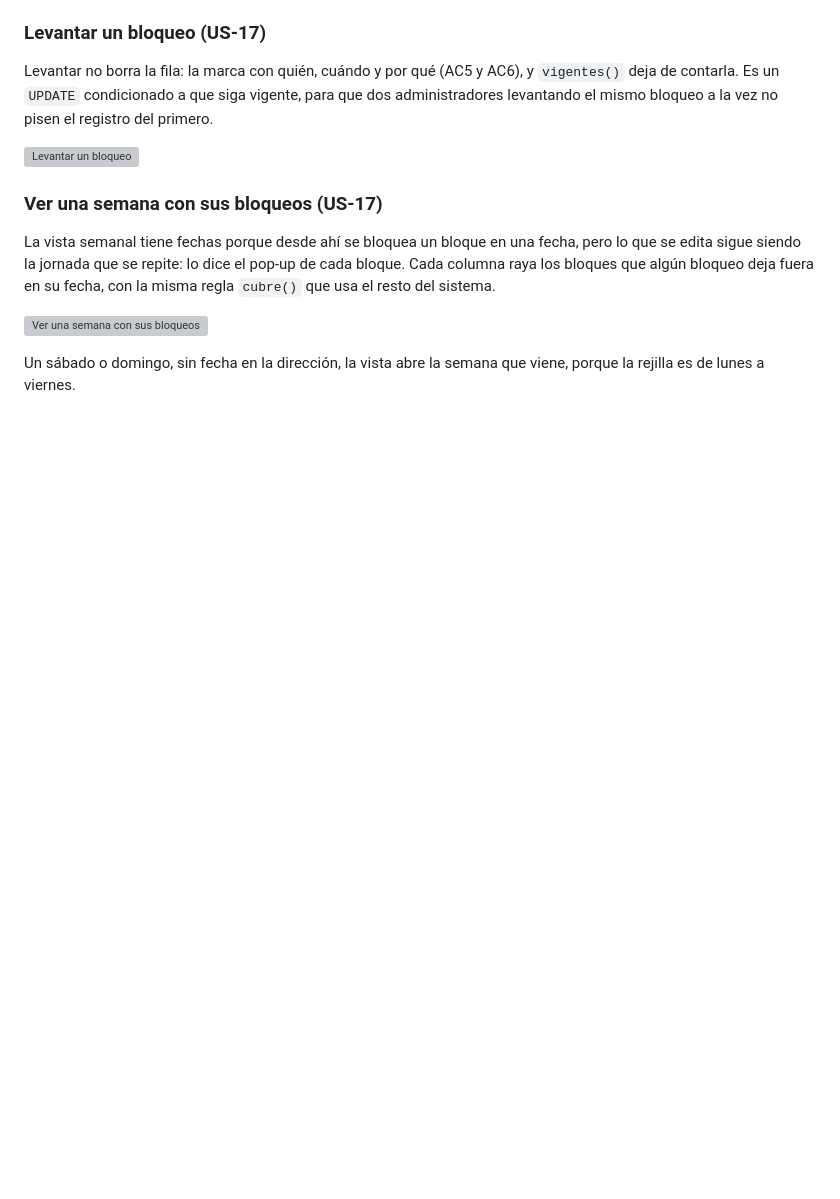
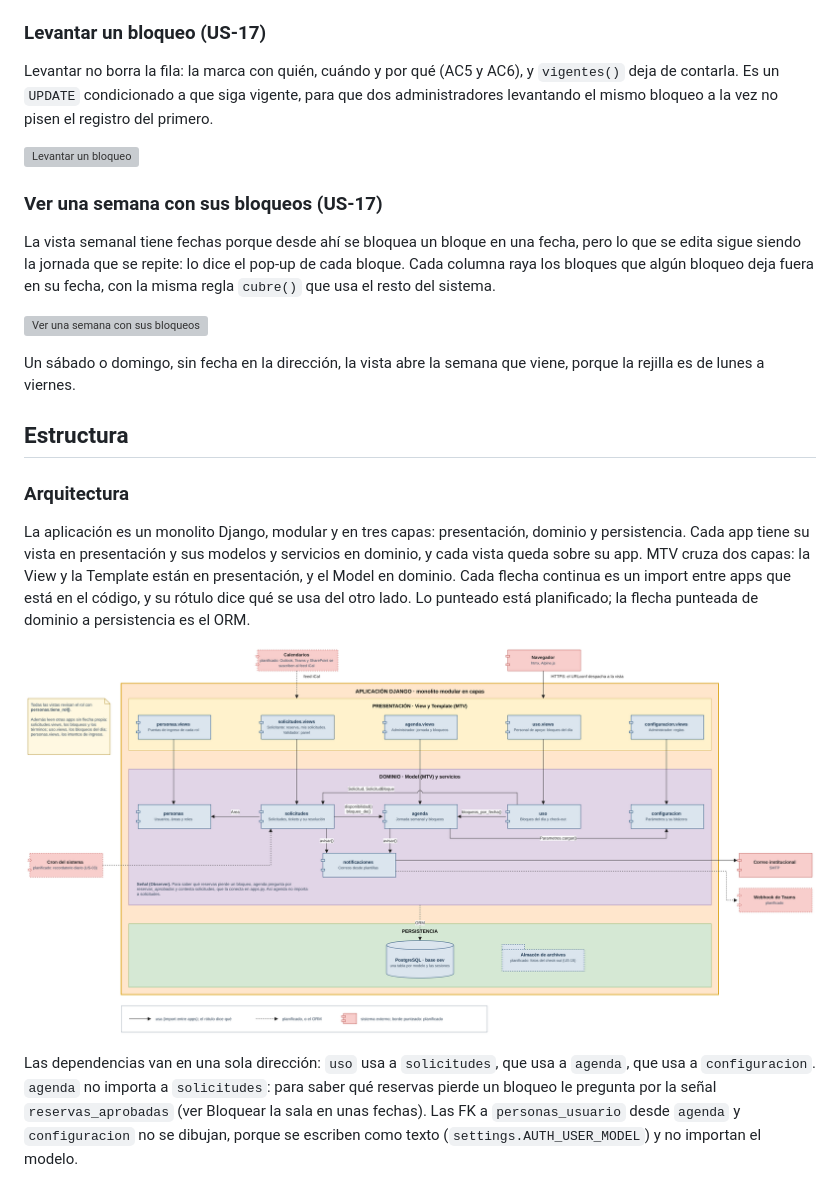
Before and after one commit to darkanthem21/oev-sala-grabacion, a Markdown page: docs/diagramas.md, the part around the change. Drawn GitHub-style; pictures changed too: docs/diagramas/estructura/arquitectura.png (added); blank space fills up the shorter version; grey boxes are pictures that could not be loaded.

Commit message:
docs(diagramas): agregar el diagrama de arquitectura

```diff
--- a/docs/diagramas.md
+++ b/docs/diagramas.md
@@ -419,3 +419,24 @@ con la misma regla `cubre()` que usa el resto del sistema.
 
 Un sábado o domingo, sin fecha en la dirección, la vista abre la semana que
 viene, porque la rejilla es de lunes a viernes.
+
+## Estructura
+
+### Arquitectura
+
+La aplicación es un monolito Django, modular y en tres capas: presentación,
+dominio y persistencia. Cada app tiene su vista en presentación y sus modelos y
+servicios en dominio, y cada vista queda sobre su app. MTV cruza dos capas: la
+View y la Template están en presentación, y el Model en dominio. Cada flecha continua es un import
+entre apps que está en el código, y su rótulo dice qué se usa del otro lado. Lo
+punteado está planificado; la flecha punteada de dominio a persistencia es el
+ORM.
+
+![Arquitectura](diagramas/estructura/arquitectura.png)
+
+Las dependencias van en una sola dirección: `uso` usa a `solicitudes`, que usa a
+`agenda`, que usa a `configuracion`. `agenda` no importa a `solicitudes`: para
+saber qué reservas pierde un bloqueo le pregunta por la señal
+`reservas_aprobadas` (ver Bloquear la sala en unas fechas). Las FK a
+`personas_usuario` desde `agenda` y `configuracion` no se dibujan, porque se
+escriben como texto (`settings.AUTH_USER_MODEL`) y no importan el modelo.
```
